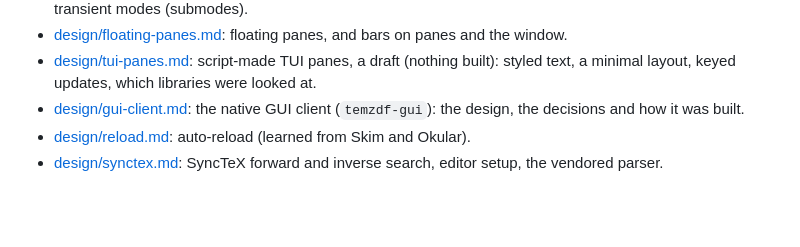
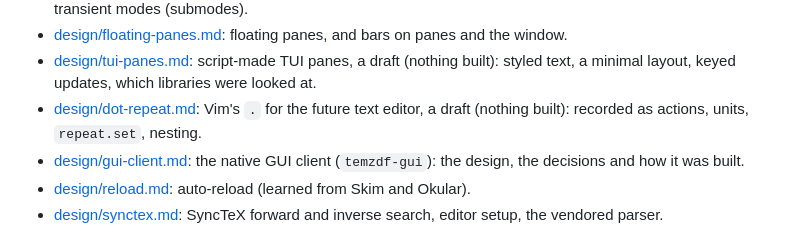
Before and after one commit to mityu/temzdf, a Markdown page: doc/README.md, the part around the change. GitHub-like rendering; blank space fills up the shorter version.

```diff
--- a/doc/README.md
+++ b/doc/README.md
@@ -33,6 +33,9 @@ the way, with the reasons.
 - [design/tui-panes.md](design/tui-panes.md): script-made TUI panes, a
   draft (nothing built): styled text, a minimal layout, keyed updates,
   which libraries were looked at.
+- [design/dot-repeat.md](design/dot-repeat.md): Vim's `.` for the future
+  text editor, a draft (nothing built): recorded as actions, units,
+  `repeat.set`, nesting.
 - [design/gui-client.md](design/gui-client.md): the native GUI client
   (`temzdf-gui`): the design, the decisions and how it was built.
 - [design/reload.md](design/reload.md): auto-reload (learned from Skim and
```
Also changed, not shown: doc/design/dot-repeat.md (added, +169 -0 lines).
